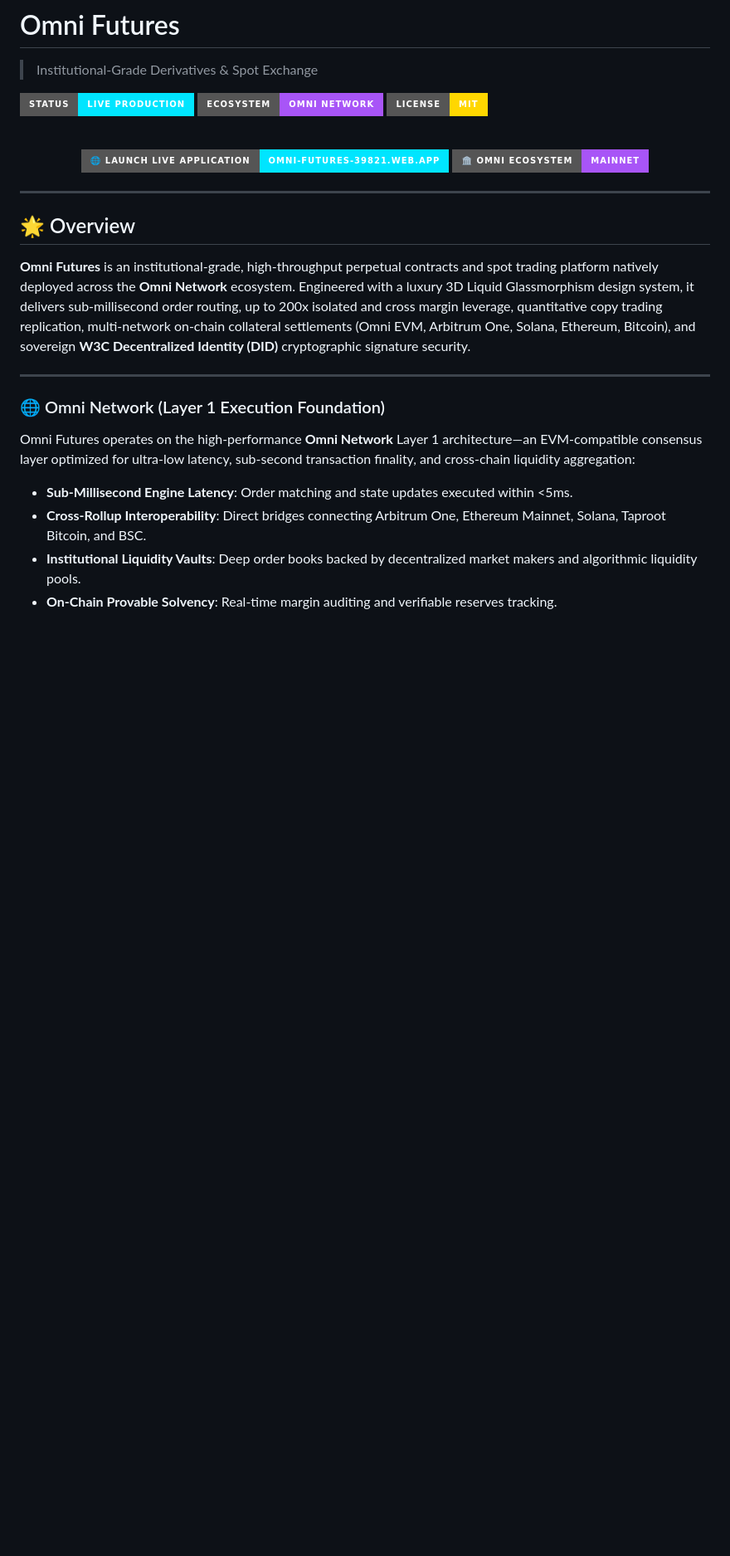
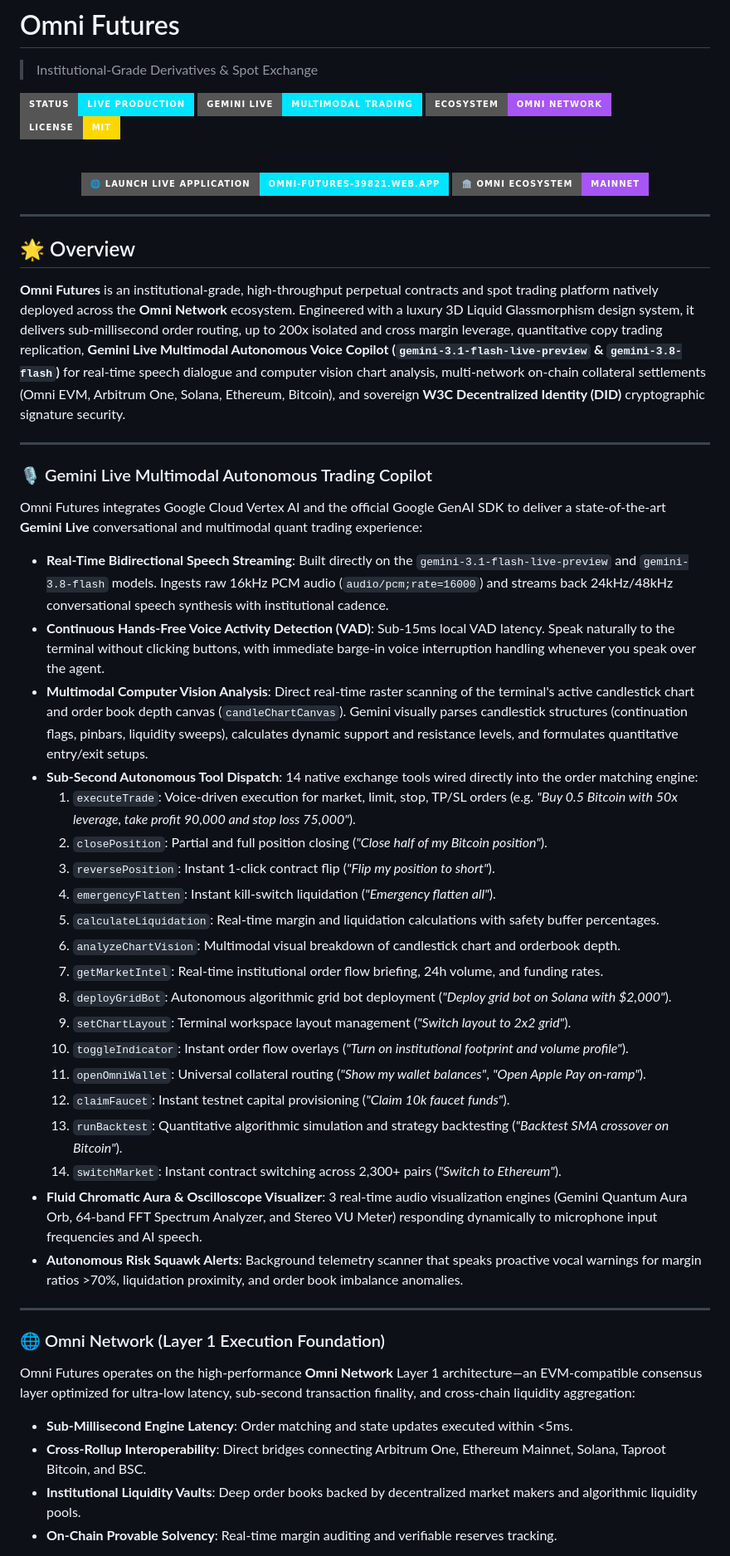
Before and after one commit to X3DevBlake/omni-futures, a Markdown page: README.md, the part around the change printed below. Shown: that part at 83% size. Drawn GitHub-style; badges without logos; blank space fills up the shorter version.

Commit message:
feat(gemini-live): elevate multimodal live trading capabilities with real-time VAD, chart vision scan, liquidation calculator, and 14 native tools

```diff
--- a/README.md
+++ b/README.md
@@ -2,7 +2,7 @@
 
 > Institutional-Grade Derivatives & Spot Exchange
 
-![Status](https://img.shields.io/badge/Status-Live%20Production-00e5ff?style=for-the-badge) ![Ecosystem](https://img.shields.io/badge/Ecosystem-Omni%20Network-a855f7?style=for-the-badge) ![License](https://img.shields.io/badge/License-MIT-ffd700?style=for-the-badge)
+![Status](https://img.shields.io/badge/Status-Live%20Production-00e5ff?style=for-the-badge) ![Gemini Live](https://img.shields.io/badge/Gemini%20Live-Multimodal%20Trading-00e5ff?style=for-the-badge&logo=google&logoColor=white) ![Ecosystem](https://img.shields.io/badge/Ecosystem-Omni%20Network-a855f7?style=for-the-badge) ![License](https://img.shields.io/badge/License-MIT-ffd700?style=for-the-badge)
 
 <div align="center">
   <br />
@@ -18,7 +18,34 @@
 
 ## 🌟 Overview
 
-**Omni Futures** is an institutional-grade, high-throughput perpetual contracts and spot trading platform natively deployed across the **Omni Network** ecosystem. Engineered with a luxury 3D Liquid Glassmorphism design system, it delivers sub-millisecond order routing, up to 200x isolated and cross margin leverage, quantitative copy trading replication, multi-network on-chain collateral settlements (Omni EVM, Arbitrum One, Solana, Ethereum, Bitcoin), and sovereign **W3C Decentralized Identity (DID)** cryptographic signature security.
+**Omni Futures** is an institutional-grade, high-throughput perpetual contracts and spot trading platform natively deployed across the **Omni Network** ecosystem. Engineered with a luxury 3D Liquid Glassmorphism design system, it delivers sub-millisecond order routing, up to 200x isolated and cross margin leverage, quantitative copy trading replication, **Gemini Live Multimodal Autonomous Voice Copilot (`gemini-3.1-flash-live-preview` & `gemini-3.8-flash`)** for real-time speech dialogue and computer vision chart analysis, multi-network on-chain collateral settlements (Omni EVM, Arbitrum One, Solana, Ethereum, Bitcoin), and sovereign **W3C Decentralized Identity (DID)** cryptographic signature security.
+
+---
+
+### 🎙️ Gemini Live Multimodal Autonomous Trading Copilot
+
+Omni Futures integrates Google Cloud Vertex AI and the official Google GenAI SDK to deliver a state-of-the-art **Gemini Live** conversational and multimodal quant trading experience:
+
+- **Real-Time Bidirectional Speech Streaming**: Built directly on the `gemini-3.1-flash-live-preview` and `gemini-3.8-flash` models. Ingests raw 16kHz PCM audio (`audio/pcm;rate=16000`) and streams back 24kHz/48kHz conversational speech synthesis with institutional cadence.
+- **Continuous Hands-Free Voice Activity Detection (VAD)**: Sub-15ms local VAD latency. Speak naturally to the terminal without clicking buttons, with immediate barge-in voice interruption handling whenever you speak over the agent.
+- **Multimodal Computer Vision Analysis**: Direct real-time raster scanning of the terminal's active candlestick chart and order book depth canvas (`candleChartCanvas`). Gemini visually parses candlestick structures (continuation flags, pinbars, liquidity sweeps), calculates dynamic support and resistance levels, and formulates quantitative entry/exit setups.
+- **Sub-Second Autonomous Tool Dispatch**: 14 native exchange tools wired directly into the order matching engine:
+  1. `executeTrade`: Voice-driven execution for market, limit, stop, TP/SL orders (e.g. *"Buy 0.5 Bitcoin with 50x leverage, take profit 90,000 and stop loss 75,000"*).
+  2. `closePosition`: Partial and full position closing (*"Close half of my Bitcoin position"*).
+  3. `reversePosition`: Instant 1-click contract flip (*"Flip my position to short"*).
+  4. `emergencyFlatten`: Instant kill-switch liquidation (*"Emergency flatten all"*).
+  5. `calculateLiquidation`: Real-time margin and liquidation calculations with safety buffer percentages.
+  6. `analyzeChartVision`: Multimodal visual breakdown of candlestick chart and orderbook depth.
+  7. `getMarketIntel`: Real-time institutional order flow briefing, 24h volume, and funding rates.
+  8. `deployGridBot`: Autonomous algorithmic grid bot deployment (*"Deploy grid bot on Solana with $2,000"*).
+  9. `setChartLayout`: Terminal workspace layout management (*"Switch layout to 2x2 grid"*).
+  10. `toggleIndicator`: Instant order flow overlays (*"Turn on institutional footprint and volume profile"*).
+  11. `openOmniWallet`: Universal collateral routing (*"Show my wallet balances"*, *"Open Apple Pay on-ramp"*).
+  12. `claimFaucet`: Instant testnet capital provisioning (*"Claim 10k faucet funds"*).
+  13. `runBacktest`: Quantitative algorithmic simulation and strategy backtesting (*"Backtest SMA crossover on Bitcoin"*).
+  14. `switchMarket`: Instant contract switching across 2,300+ pairs (*"Switch to Ethereum"*).
+- **Fluid Chromatic Aura & Oscilloscope Visualizer**: 3 real-time audio visualization engines (Gemini Quantum Aura Orb, 64-band FFT Spectrum Analyzer, and Stereo VU Meter) responding dynamically to microphone input frequencies and AI speech.
+- **Autonomous Risk Squawk Alerts**: Background telemetry scanner that speaks proactive vocal warnings for margin ratios >70%, liquidation proximity, and order book imbalance anomalies.
 
 ---
 
```
Also changed, not shown: other parts of README.md (+14 -4 lines), screenshots/12_gemini_live_trading_hud.png (added), 3 other files.
